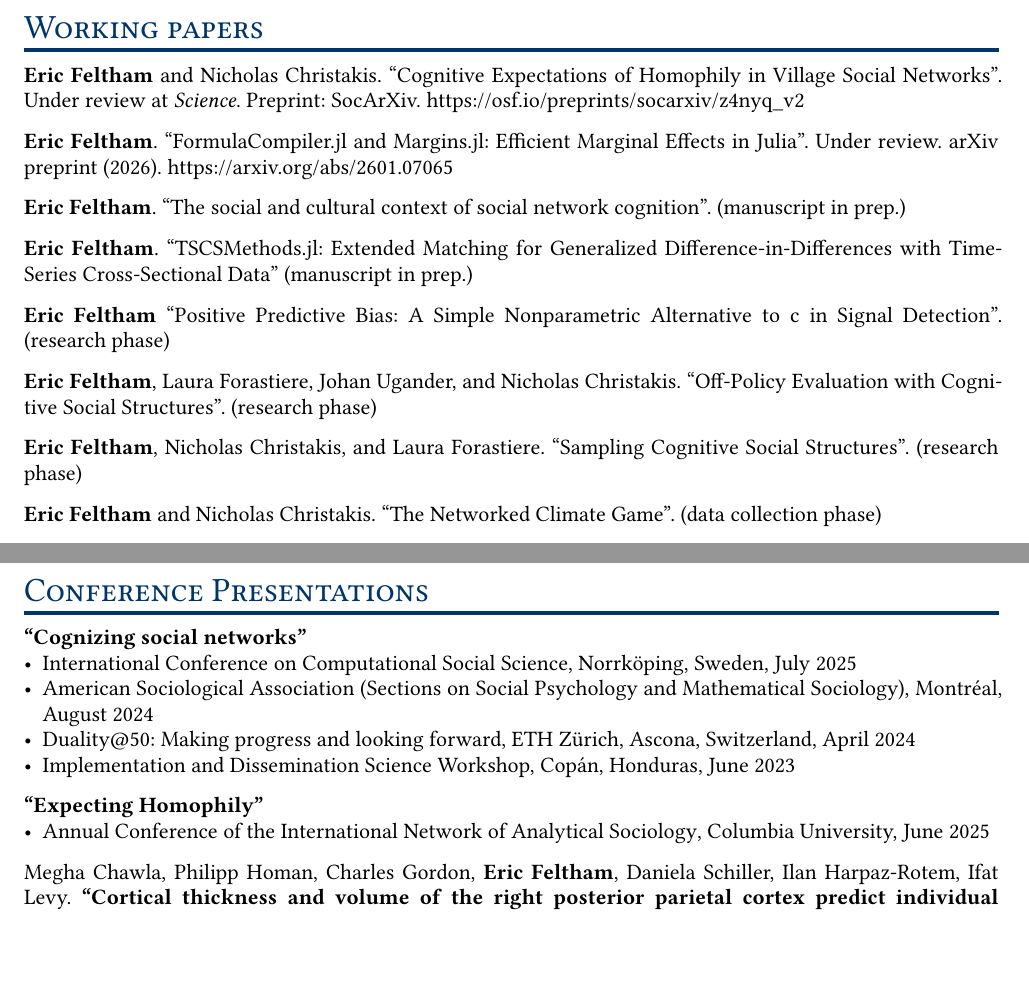
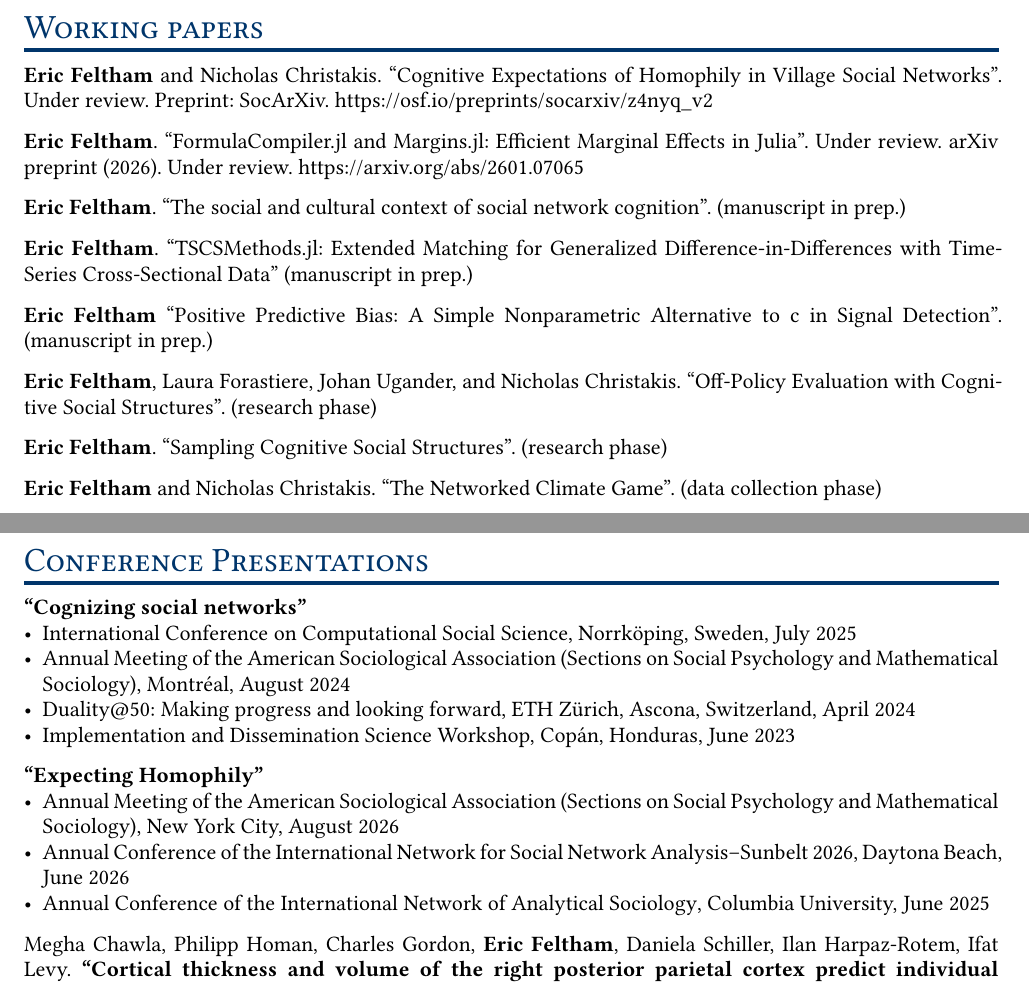
Before and after one commit to emfeltham/emf-cv, a Typst document (main.typ): two parts of pages 2 and 3 of 6, joined at a grey line, cut so that both start at the same text, the shorter picture padded with empty space. The pictures show the PDF file main.pdf that the author committed with the source.

Commit message:
april update

```diff
--- a/main.typ
+++ b/main.typ
@@ -91,15 +91,15 @@ Philipp Homan, Ifat Levy, *Eric Feltham*, Charles Gordon, Jingchu Hu, Jian Li, R
 
 = Working papers
 
-*Eric Feltham* and Nicholas Christakis. "Cognitive Expectations of Homophily in Village Social Networks". Under review at _Science_. Preprint: SocArXiv. #link("https://osf.io/preprints/socarxiv/z4nyq_v2")
+*Eric Feltham* and Nicholas Christakis. "Cognitive Expectations of Homophily in Village Social Networks". Under review. Preprint: SocArXiv. #link("https://osf.io/preprints/socarxiv/z4nyq_v2")
 
-*Eric Feltham*. "FormulaCompiler.jl and Margins.jl: Efficient Marginal Effects in Julia". Under review. arXiv preprint (2026). #link("https://arxiv.org/abs/2601.07065")
+*Eric Feltham*. "FormulaCompiler.jl and Margins.jl: Efficient Marginal Effects in Julia". Under review. arXiv preprint (2026). Under review. #link("https://arxiv.org/abs/2601.07065")
 
 *Eric Feltham*. "The social and cultural context of social network cognition". (manuscript in prep.)
 
 *Eric Feltham*. "TSCSMethods.jl: Extended Matching for Generalized Difference-in-Differences with Time-Series Cross-Sectional Data" (manuscript in prep.)
 
-*Eric Feltham* "Positive Predictive Bias: A Simple Nonparametric Alternative to c in Signal Detection". (research phase)
+*Eric Feltham* "Positive Predictive Bias: A Simple Nonparametric Alternative to c in Signal Detection". (manuscript in prep.)
 
 *Eric Feltham*, Laura Forastiere, Johan Ugander, and Nicholas Christakis. "Off-Policy Evaluation with Cognitive Social Structures". (research phase)
 
@@ -148,11 +148,13 @@ Dominik Duell, *Eric Feltham*, Nicholas Christakis. "Revolutions _in silico_". (
 
 *"Cognizing social networks"*
 - #link("https://www.ic2s2-2025.org")[International Conference on Computational Social Science], Norrköping, Sweden, July 2025
-- #link("https://www.asanet.org/annual-meeting/")[American Sociological Association] (Sections on Social Psychology and Mathematical Sociology), Montréal, August 2024
+- #link("https://www.asanet.org/annual-meeting/")[Annual Meeting of the American Sociological Association] (Sections on Social Psychology and Mathematical Sociology), Montréal, August 2024
 - #link("https://sn.ethz.ch/events/dualityat50.html")[Duality\@50: Making progress and looking forward], ETH Zürich, Ascona, Switzerland, April 2024
 - Implementation and Dissemination Science Workshop, Copán, Honduras, June 2023
 
 *"Expecting Homophily"*
+- #link("https://www.asanet.org/annual-meeting/")[Annual Meeting of the American Sociological Association] (Sections on Social Psychology and Mathematical Sociology), New York City, August 2026
+- #link("https://www.insna.org/events/sunbelt-2026---daytona-beach")[Annual Conference of the International Network for Social Network Analysis--Sunbelt 2026], Daytona Beach, June 2026
 - #link("https://inas.sociology.columbia.edu")[Annual Conference of the International Network of Analytical Sociology], Columbia University, June 2025
 
 Megha Chawla, Philipp Homan, Charles Gordon, *Eric Feltham*, Daniela Schiller, Ilan Harpaz-Rotem, Ifat Levy. *"Cortical thickness and volume of the right posterior parietal cortex predict individual learning rate in
```
Also changed, not shown: main.pdf, main.typ (2 more changed lines).
